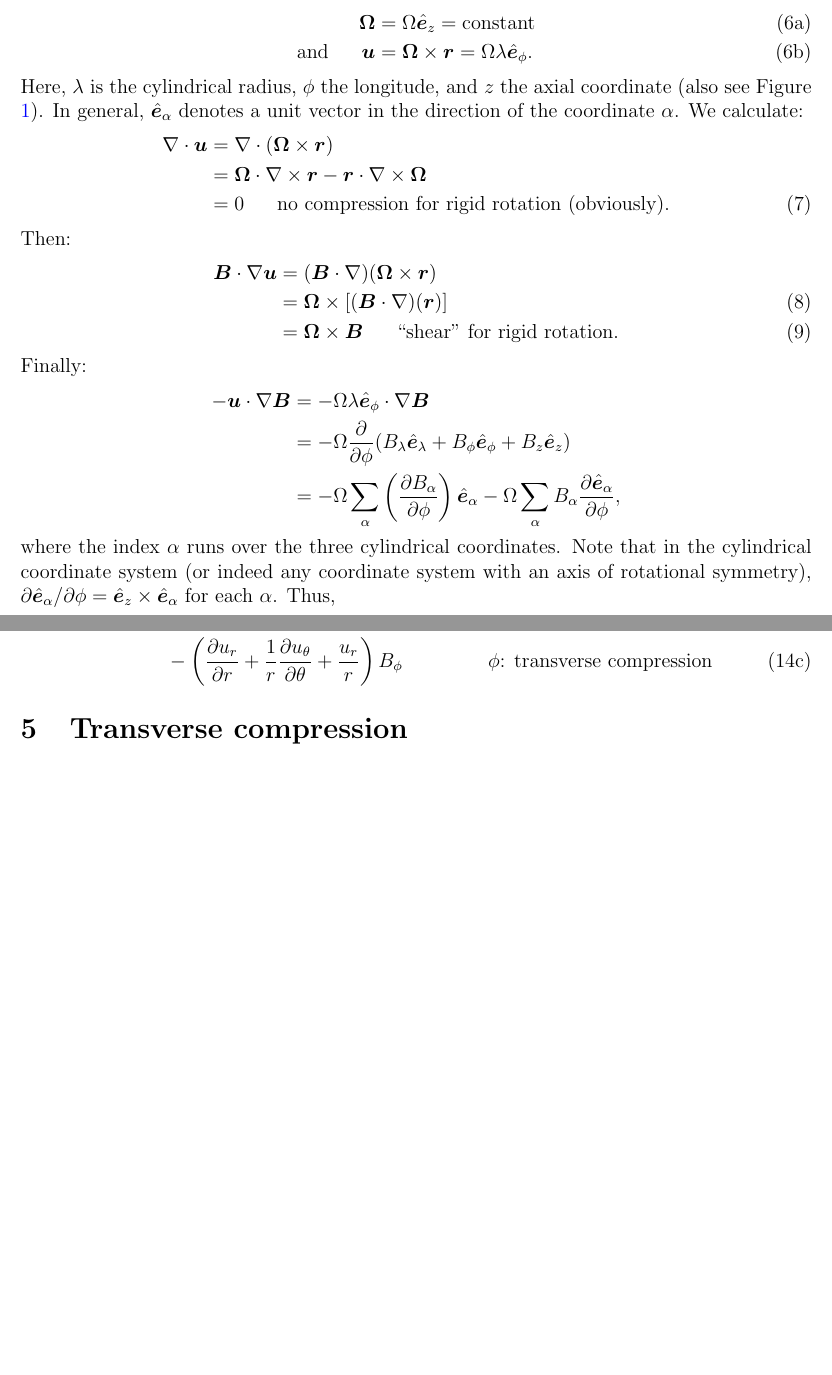
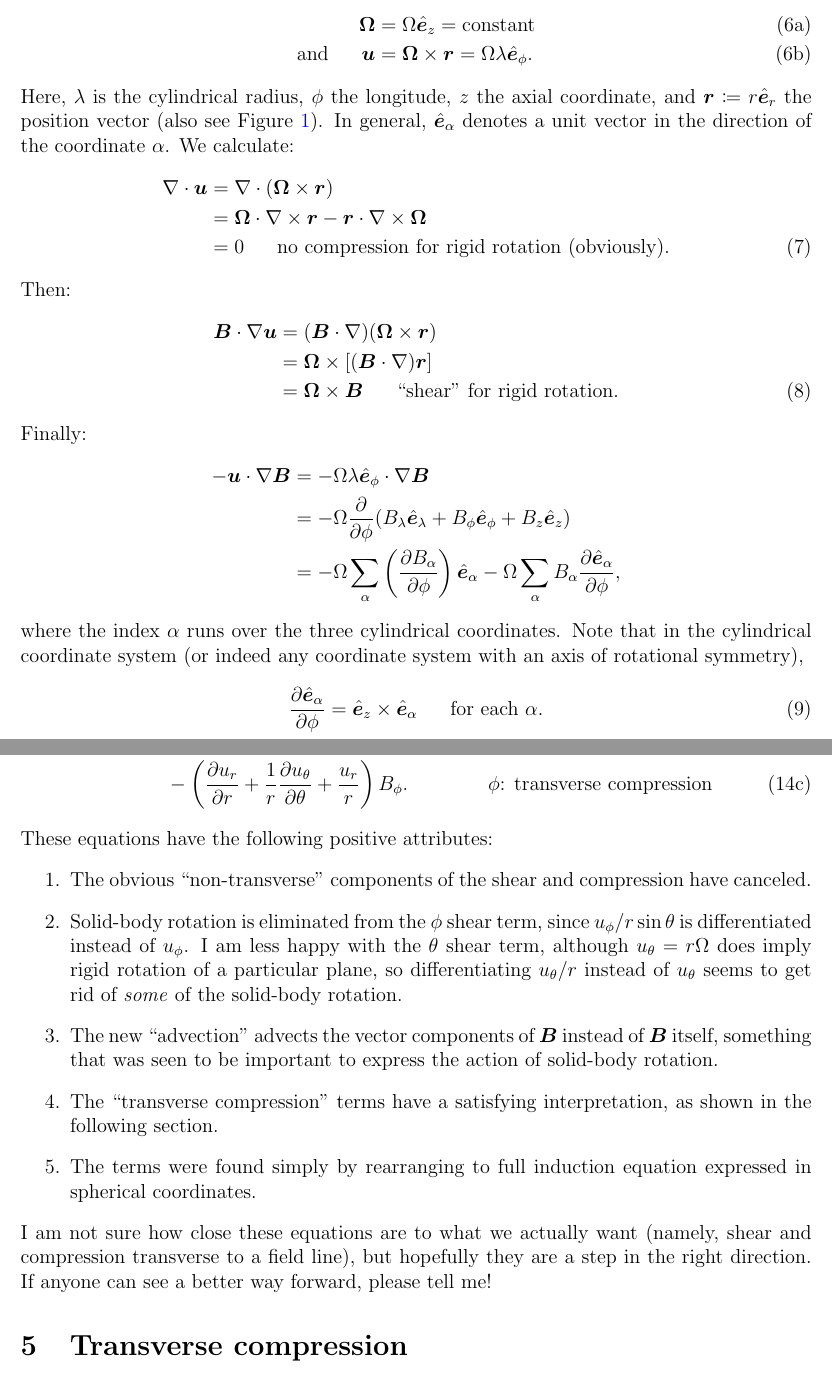
Before and after one commit to illorenzo7/Research_Notes, a LaTeX document (Induction_Spherical/Induction_Spherical.tex): two parts of pages 2 and 5 of 7 before the commit and two parts of pages 2 and 5 of 8 after it, joined at a grey line, cut so that both start at the same text, the shorter picture padded with empty space. Compiled offline with pdfLaTeX.

Commit message:
OK send this crap off

```diff
--- a/Induction_Spherical/Induction_Spherical.tex
+++ b/Induction_Spherical/Induction_Spherical.tex
@@ -75,7 +75,7 @@ To see how Problem \ref{enum:problem2} arises, we consider a velocity field due
 		\andd \vecu&=\vecrot\times\bm{r} = \Omega\lambda\ep.
 	\end{align}
 \end{subequations}
-Here, $\lambda$ is the cylindrical radius, $\phi$ the longitude, and $z$ the axial coordinate (also see Figure \ref{fig:coords}). In general,  $\e_\alpha$ denotes a unit vector in the direction of the coordinate $\alpha$. We calculate:
+Here, $\lambda$ is the cylindrical radius, $\phi$ the longitude, $z$ the axial coordinate, and $\vecr\define r\er$ the position vector (also see Figure \ref{fig:coords}). In general,  $\e_\alpha$ denotes a unit vector in the direction of the coordinate $\alpha$. We calculate:
 \begin{align}
 	\Div\vecu&=\Div(\vecrot\times\bm{r})\nonumber\\
 	&= \vecrot\dotgrad\times\vecr-\vecr\dotgrad\times\vecrot\nonumber\\
@@ -177,11 +181,20 @@ or
 		\\
 		&-\ \ugrad\bp && \five\text{$\phi$: advection}
 		\\
-		&-\left(  \pderiv{\ur}{r}    +     \frac{1}{r} \pderiv{\ut}{\theta}    +    \frac{\ur}{r}     \right) \bp   && \five \text{$\phi$: transverse compression}
+		&-\left(  \pderiv{\ur}{r}    +     \frac{1}{r} \pderiv{\ut}{\theta}    +    \frac{\ur}{r}     \right) \bp.   && \five \text{$\phi$: transverse compression}
 	\end{alignat}
 \end{subequations}
+These equations have the following positive attributes:
+\begin{enumerate}
+	\item The obvious ``non-transverse" components of the shear and compression have canceled.
+	\item Solid-body rotation is eliminated from the $\phi$ shear term, since $\up/\rsint$ is differentiated instead of $\up$. I am less happy with the $\theta$ shear term, although $\ut=r\Omega$ does imply rigid rotation of a particular plane, so differentiating $\ut/r$ instead of $\ut$ seems to get rid of \textit{some} of the solid-body rotation.
+	\item The new ``advection" advects the vector components of $\vecb$ instead of $\vecb$ itself, something that was seen to be important to express the action of solid-body rotation.
+	\item The ``transverse compression" terms have a satisfying interpretation, as shown in the following section.
+	\item The terms were found simply by rearranging to full induction equation expressed in spherical coordinates.
+\end{enumerate}
+I am not sure how close these equations are to what we actually want (namely, shear and compression transverse to a field line), but hopefully they are a step in the right direction. If anyone can see a better way forward, please tell me!
 
-\section{Transverse compression}
+\section{Transverse compression}\label{sec:compression}
 Here we show that the ``transverse compression" terms defined in Equations \eqref{eq:indr}--\eqref{eq:indp} make sense. The key point is that we must be careful when calculating the ``transverse divergence." When we differentiate along $\theta$ or $\phi$, the local spherical unit vectors will all change. For example, the divergence ``transverse to $\er$" is not simply $\Div(\ut\et + \up\ep)$; there are also curvature terms.
 
   \begin{figure}
```
Also changed, not shown: Induction_Spherical/Induction_Spherical.pdf, Induction_Spherical/Induction_Spherical.tex (28 more changed lines).
